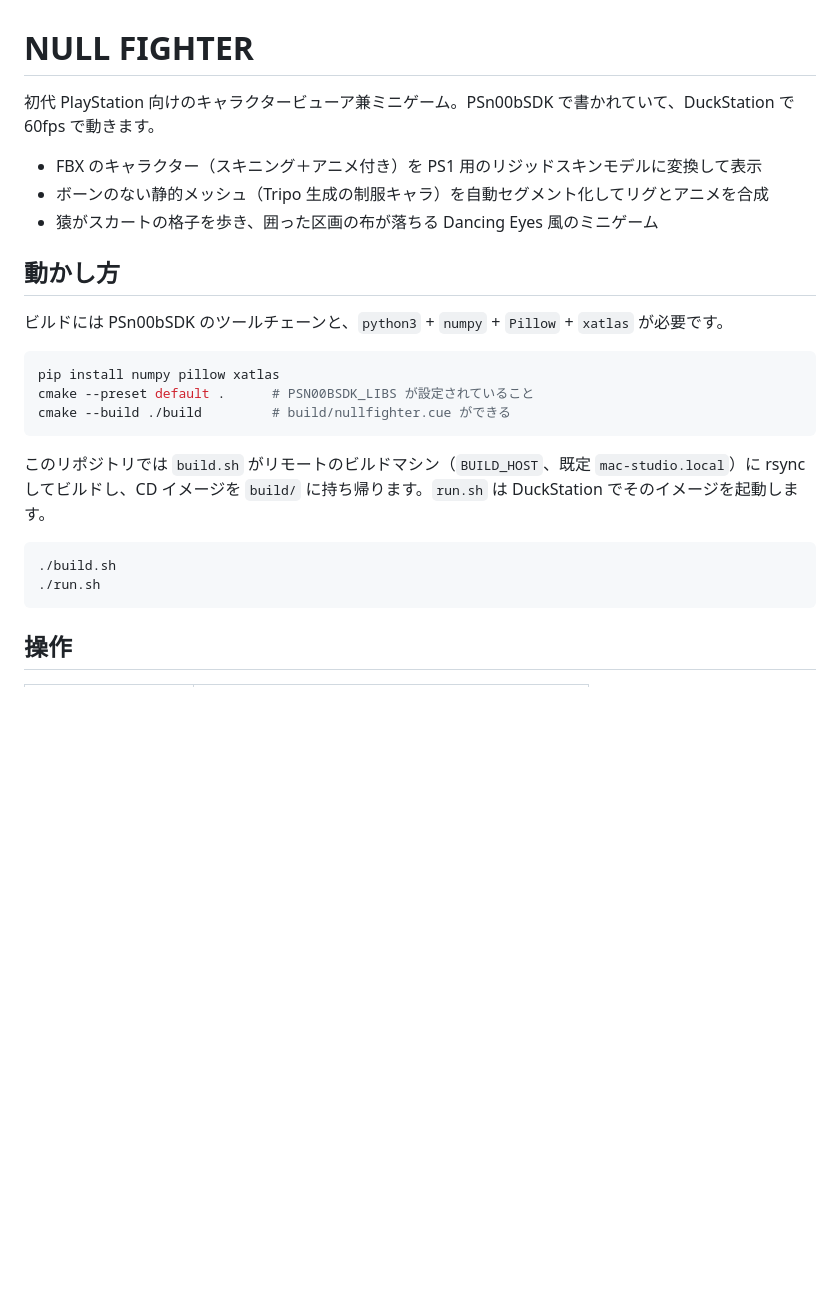
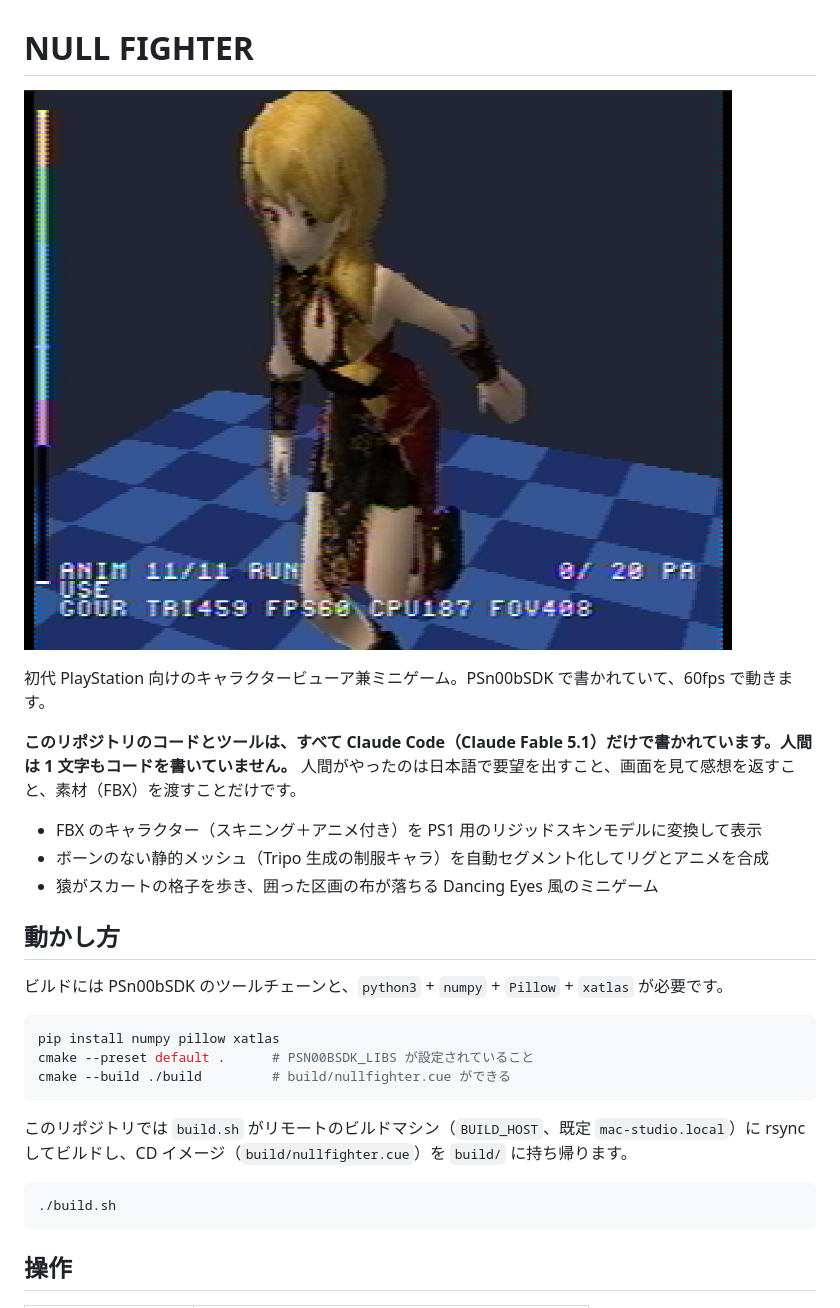
Before and after one commit to GOROman/ps1-null-fighter, a Markdown page: README.md, the part around the change. Rendered like a GitHub page; pictures changed too: docs/screenshot.png (added); blank space fills up the shorter version.

Commit message:
README: made entirely with Claude Code, screenshot, no emulator mentions
Co-Authored-By: Claude Fable 5.1 <noreply@anthropic.com>
Claude-Session: https://claude.ai/code/session_01S1zgghWQZFDwDtD7UxoqYT

````diff
--- a/README.md
+++ b/README.md
@@ -1,6 +1,10 @@
 # NULL FIGHTER
 
-初代 PlayStation 向けのキャラクタービューア兼ミニゲーム。PSn00bSDK で書かれていて、DuckStation で 60fps で動きます。
+![NULL FIGHTER](docs/screenshot.png)
+
+初代 PlayStation 向けのキャラクタービューア兼ミニゲーム。PSn00bSDK で書かれていて、60fps で動きます。
+
+**このリポジトリのコードとツールは、すべて Claude Code（Claude Fable 5.1）だけで書かれています。人間は 1 文字もコードを書いていません。** 人間がやったのは日本語で要望を出すこと、画面を見て感想を返すこと、素材（FBX）を渡すことだけです。
 
 - FBX のキャラクター（スキニング＋アニメ付き）を PS1 用のリジッドスキンモデルに変換して表示
 - ボーンのない静的メッシュ（Tripo 生成の制服キャラ）を自動セグメント化してリグとアニメを合成
@@ -16,11 +20,10 @@ cmake --preset default .      # PSN00BSDK_LIBS が設定されていること
 cmake --build ./build         # build/nullfighter.cue ができる
 ```
 
-このリポジトリでは `build.sh` がリモートのビルドマシン（`BUILD_HOST`、既定 `mac-studio.local`）に rsync してビルドし、CD イメージを `build/` に持ち帰ります。`run.sh` は DuckStation でそのイメージを起動します。
+このリポジトリでは `build.sh` がリモートのビルドマシン（`BUILD_HOST`、既定 `mac-studio.local`）に rsync してビルドし、CD イメージ（`build/nullfighter.cue`）を `build/` に持ち帰ります。
 
 ```sh
 ./build.sh
-./run.sh
 ```
 
 ## 操作
````
